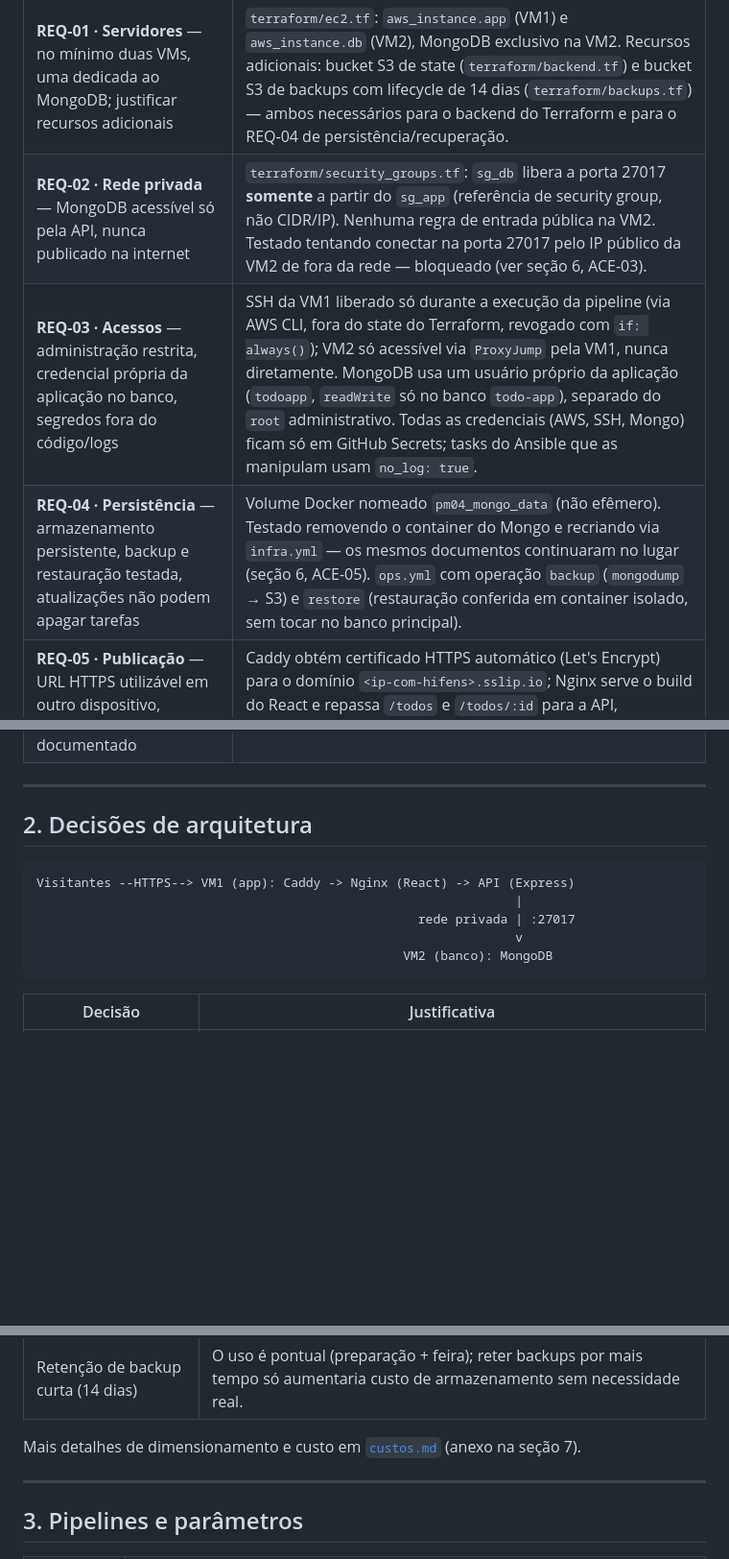
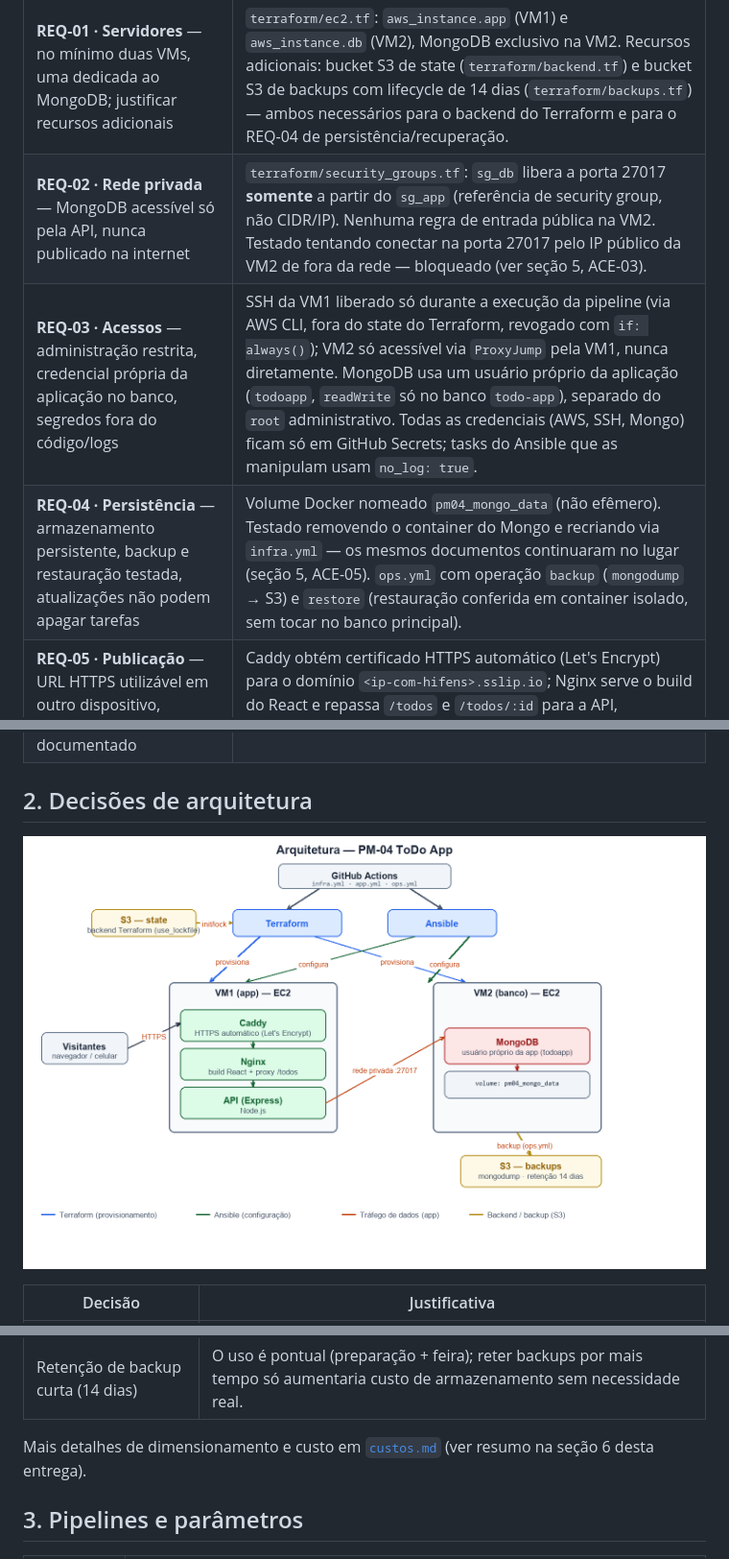
Before and after one commit to DanielAmaral1/pm04, a Markdown page: docs/entrega-pm04.md, 3 parts joined by grey strips. Shown at 96% size. Rendered like a GitHub page; pictures changed too: docs/arquitetura.png (added); blank space fills up the shorter version.

Commit message:
Troca diagrama em texto por imagem, corrige referencias cruzadas de secao, remove --- literais e define titulo do PDF nos metadados

````diff
--- a/docs/entrega-pm04.md
+++ b/docs/entrega-pm04.md
@@ -26,23 +24,16 @@ aplicação, e toda a infraestrutura/operação automatizada por pipelines.
 | Requisito do escopo | Recurso entregue |
 | --- | --- |
 | **REQ-01 · Servidores** — no mínimo duas VMs, uma dedicada ao MongoDB; justificar recursos adicionais | `terraform/ec2.tf`: `aws_instance.app` (VM1) e `aws_instance.db` (VM2), MongoDB exclusivo na VM2. Recursos adicionais: bucket S3 de state (`terraform/backend.tf`) e bucket S3 de backups com lifecycle de 14 dias (`terraform/backups.tf`) — ambos necessários para o backend do Terraform e para o REQ-04 de persistência/recuperação. |
-| **REQ-02 · Rede privada** — MongoDB acessível só pela API, nunca publicado na internet | `terraform/security_groups.tf`: `sg_db` libera a porta 27017 **somente** a partir do `sg_app` (referência de security group, não CIDR/IP). Nenhuma regra de entrada pública na VM2. Testado tentando conectar na porta 27017 pelo IP público da VM2 de fora da rede — bloqueado (ver seção 6, ACE-03). |
+| **REQ-02 · Rede privada** — MongoDB acessível só pela API, nunca publicado na internet | `terraform/security_groups.tf`: `sg_db` libera a porta 27017 **somente** a partir do `sg_app` (referência de security group, não CIDR/IP). Nenhuma regra de entrada pública na VM2. Testado tentando conectar na porta 27017 pelo IP público da VM2 de fora da rede — bloqueado (ver seção 5, ACE-03). |
 | **REQ-03 · Acessos** — administração restrita, credencial própria da aplicação no banco, segredos fora do código/logs | SSH da VM1 liberado só durante a execução da pipeline (via AWS CLI, fora do state do Terraform, revogado com `if: always()`); VM2 só acessível via `ProxyJump` pela VM1, nunca diretamente. MongoDB usa um usuário próprio da aplicação (`todoapp`, `readWrite` só no banco `todo-app`), separado do `root` administrativo. Todas as credenciais (AWS, SSH, Mongo) ficam só em GitHub Secrets; tasks do Ansible que as manipulam usam `no_log: true`. |
-| **REQ-04 · Persistência** — armazenamento persistente, backup e restauração testada, atualizações não podem apagar tarefas | Volume Docker nomeado `pm04_mongo_data` (não efêmero). Testado removendo o container do Mongo e recriando via `infra.yml` — os mesmos documentos continuaram no lugar (seção 6, ACE-05). `ops.yml` com operação `backup` (`mongodump` → S3) e `restore` (restauração conferida em container isolado, sem tocar no banco principal). |
+| **REQ-04 · Persistência** — armazenamento persistente, backup e restauração testada, atualizações não podem apagar tarefas | Volume Docker nomeado `pm04_mongo_data` (não efêmero). Testado removendo o container do Mongo e recriando via `infra.yml` — os mesmos documentos continuaram no lugar (seção 5, ACE-05). `ops.yml` com operação `backup` (`mongodump` → S3) e `restore` (restauração conferida em container isolado, sem tocar no banco principal). |
 | **REQ-05 · Publicação** — URL HTTPS utilizável em outro dispositivo, frontend e API no mesmo endereço público | Caddy obtém certificado HTTPS automático (Let's Encrypt) para o domínio `<ip-com-hifens>.sslip.io`; Nginx serve o build do React e repassa `/todos` e `/todos/:id` para a API, preservando métodos — frontend e API no mesmo domínio público. |
 | **REQ-06 · Disponibilidade** — reinício de serviços, verificações de saúde (incluindo conexão da API ao banco), diagnóstico documentado | Todos os containers com `restart: unless-stopped` e `HEALTHCHECK` próprio; a rota `GET /health` da API verifica a conexão com o Mongo. `ops.yml` com operações `health`, `logs` e `restart`. Falhas comuns e diagnóstico documentados em `docs/manual-alunos.md`. |
 
----
 
 ## 2. Decisões de arquitetura
 
-```
-Visitantes --HTTPS--> VM1 (app): Caddy -> Nginx (React) -> API (Express)
-                                                                |
-                                                   rede privada | :27017
-                                                                v
-                                                 VM2 (banco): MongoDB
-```
+![Arquitetura — PM-04 ToDo App](arquitetura.png)
 
 | Decisão | Justificativa |
 | --- | --- |
@@ -56,10 +47,9 @@ Visitantes --HTTPS--> VM1 (app): Caddy -> Nginx (React) -> API (Express)
 | Usuário da app separado do root no Mongo | Mitiga o impacto de uma eventual falha/vazamento na API — a credencial exposta nunca tem privilégio administrativo sobre o banco. |
 | Retenção de backup curta (14 dias) | O uso é pontual (preparação + feira); reter backups por mais tempo só aumentaria custo de armazenamento sem necessidade real. |
 
-Mais detalhes de dimensionamento e custo em [`custos.md`](custos.md) (anexo
-na seção 7).
+Mais detalhes de dimensionamento e custo em [`custos.md`](custos.md) (ver
+resumo na seção 6 desta entrega).
 
----
 
 ## 3. Pipelines e parâmetros
 
````
Also changed, not shown: other parts of docs/entrega-pm04.md (+2 -9 lines), 1 other file.
